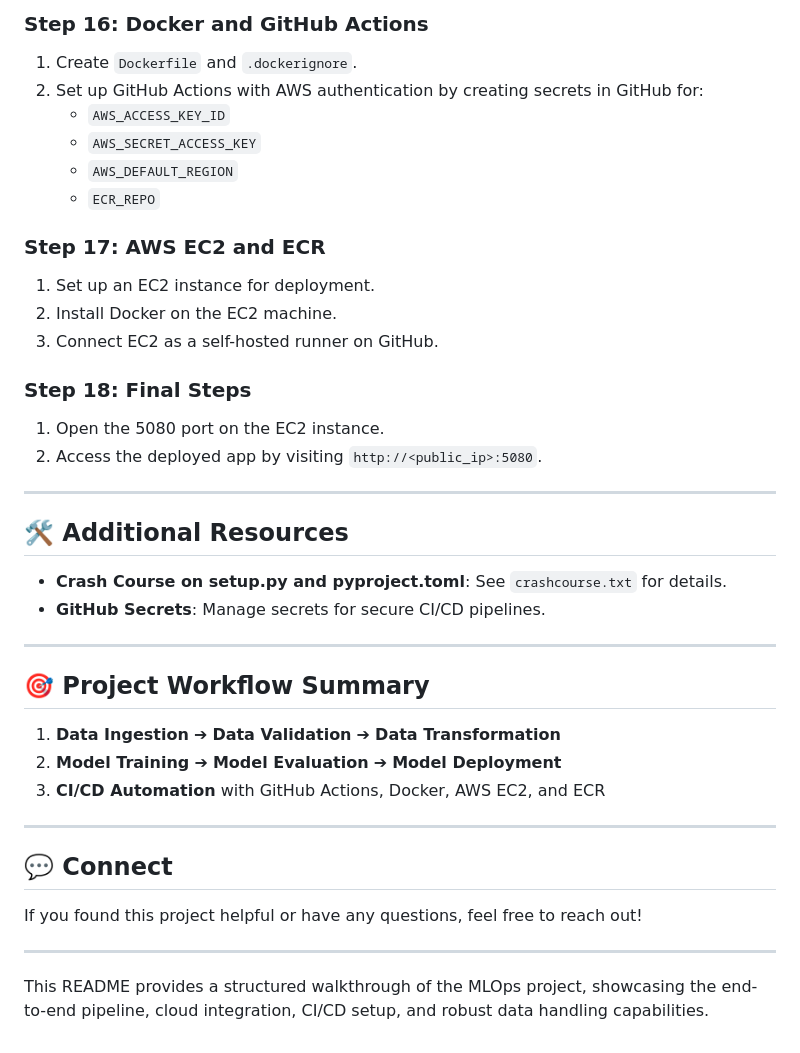
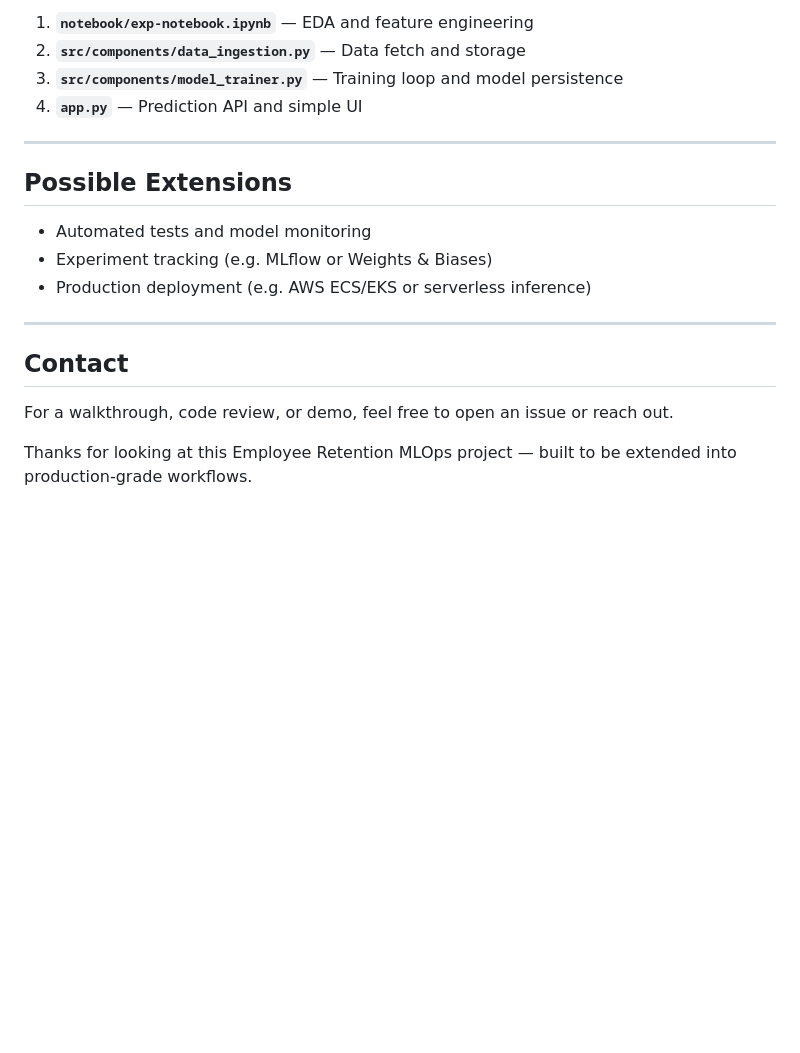
Before and after one commit to ayanahmad04/Employee-retention-mlops, a Markdown page: README.md, the part around one of its changes. Rendered like a GitHub page; blank space fills up the shorter version.

```diff
--- a/README.md
+++ b/README.md
@@ -118,40 +106,21 @@ Welcome to this MLOps project, designed to demonstrate a robust pipeline for man
 
-### Step 16: Docker and GitHub Actions
-1. Create `Dockerfile` and `.dockerignore`.
-2. Set up GitHub Actions with AWS authentication by creating secrets in GitHub for:
-   - `AWS_ACCESS_KEY_ID`
-   - `AWS_SECRET_ACCESS_KEY`
-   - `AWS_DEFAULT_REGION`
-   - `ECR_REPO`
-
-### Step 17: AWS EC2 and ECR
-1. Set up an EC2 instance for deployment.
-2. Install Docker on the EC2 machine.
-3. Connect EC2 as a self-hosted runner on GitHub.
-
-### Step 18: Final Steps
-1. Open the 5080 port on the EC2 instance.
-2. Access the deployed app by visiting `http://<public_ip>:5080`.
+1. **`notebook/exp-notebook.ipynb`** — EDA and feature engineering
+2. **`src/components/data_ingestion.py`** — Data fetch and storage
+3. **`src/components/model_trainer.py`** — Training loop and model persistence
+4. **`app.py`** — Prediction API and simple UI
 
 ---
 
-## 🛠️ Additional Resources
-- **Crash Course on setup.py and pyproject.toml**: See `crashcourse.txt` for details.
-- **GitHub Secrets**: Manage secrets for secure CI/CD pipelines.
+## Possible Extensions
+
+- Automated tests and model monitoring
+- Experiment tracking (e.g. MLflow or Weights & Biases)
+- Production deployment (e.g. AWS ECS/EKS or serverless inference)
 
 ---
 
-## 🎯 Project Workflow Summary
+## Contact
 
-1. **Data Ingestion** ➔ **Data Validation** ➔ **Data Transformation**
-2. **Model Training** ➔ **Model Evaluation** ➔ **Model Deployment**
-3. **CI/CD Automation** with GitHub Actions, Docker, AWS EC2, and ECR
+For a walkthrough, code review, or demo, feel free to open an issue or reach out.
 
----
-
-## 💬 Connect
-If you found this project helpful or have any questions, feel free to reach out!
-
----
-
-This README provides a structured walkthrough of the MLOps project, showcasing the end-to-end pipeline, cloud integration, CI/CD setup, and robust data handling capabilities.
+Thanks for looking at this Employee Retention MLOps project — built to be extended into production-grade workflows.
```
Also changed, not shown: other parts of README.md (+68 -80 lines).
